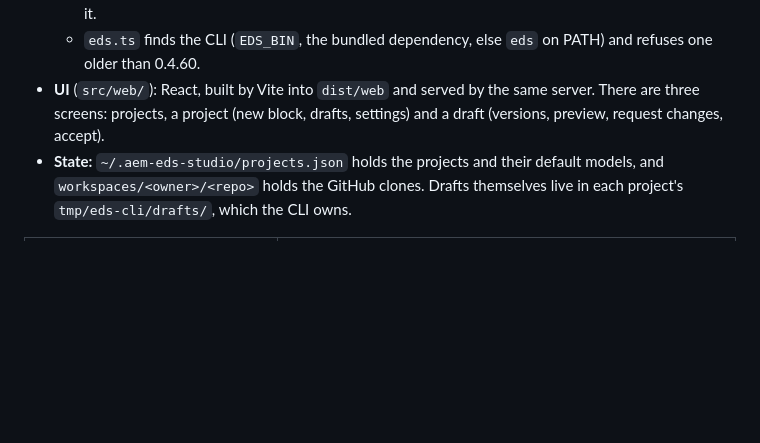
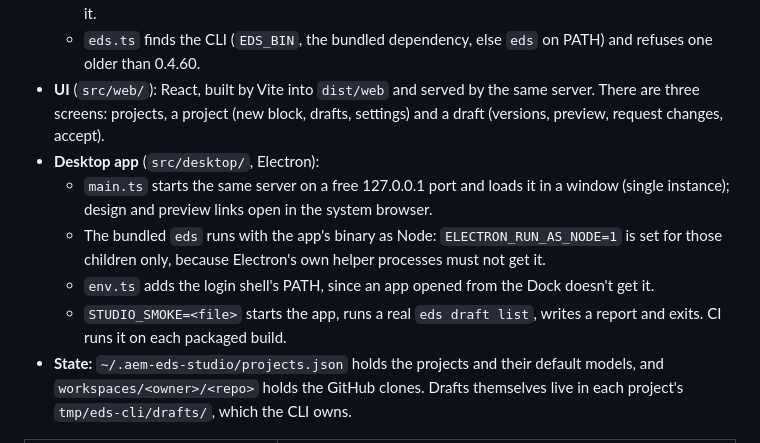
Before and after one commit to piotrgodycki/aem-eds-studio, a Markdown page: docs/architecture.md, the part around the change. GitHub-like rendering; blank space fills up the shorter version.

```diff
--- a/docs/architecture.md
+++ b/docs/architecture.md
@@ -24,6 +24,11 @@ A job is one `eds` invocation in a project's workspace (a clone of the project's
   - A generation round is stopped after 20 minutes. A preview job runs until another preview replaces it.
   - `eds.ts` finds the CLI (`EDS_BIN`, the bundled dependency, else `eds` on PATH) and refuses one older than 0.4.60.
 - **UI** (`src/web/`): React, built by Vite into `dist/web` and served by the same server. There are three screens: projects, a project (new block, drafts, settings) and a draft (versions, preview, request changes, accept).
+- **Desktop app** (`src/desktop/`, Electron):
+  - `main.ts` starts the same server on a free 127.0.0.1 port and loads it in a window (single instance); design and preview links open in the system browser.
+  - The bundled `eds` runs with the app's binary as Node: `ELECTRON_RUN_AS_NODE=1` is set for those children only, because Electron's own helper processes must not get it.
+  - `env.ts` adds the login shell's PATH, since an app opened from the Dock doesn't get it.
+  - `STUDIO_SMOKE=<file>` starts the app, runs a real `eds draft list`, writes a report and exits. CI runs it on each packaged build.
 - **State:** `~/.aem-eds-studio/projects.json` holds the projects and their default models, and `workspaces/<owner>/<repo>` holds the GitHub clones. Drafts themselves live in each project's `tmp/eds-cli/drafts/`, which the CLI owns.
 
 | Endpoint | Runs |
```
Also changed, not shown: CHANGELOG.md (+9 -0 lines), README.md (+19 -2 lines), docs/releases.md (added, +38 -0 lines), build/icon.png (added), 13 other files.
